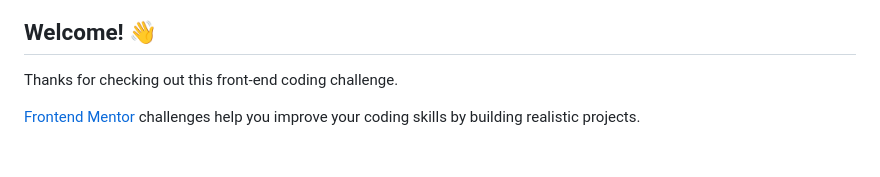
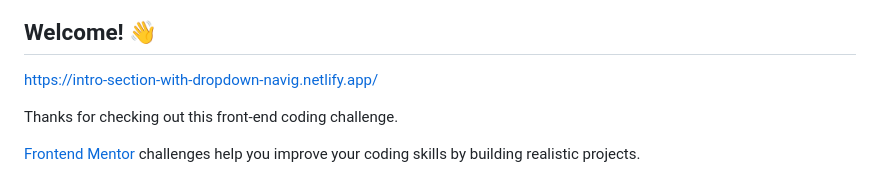
Before and after one commit to gomes-leonardo/intro-section-with-dropdown-navigation-main, a Markdown page: README.md, the part around the change. GitHub-like rendering; blank space fills up the shorter version.

```diff
--- a/README.md
+++ b/README.md
@@ -3,6 +3,8 @@
 ![Design preview for the Intro section with dropdown navigation coding challenge](./design/desktop-preview.jpg)
 
 ## Welcome! 👋
+
+https://intro-section-with-dropdown-navig.netlify.app/
 
 Thanks for checking out this front-end coding challenge.
 
```
